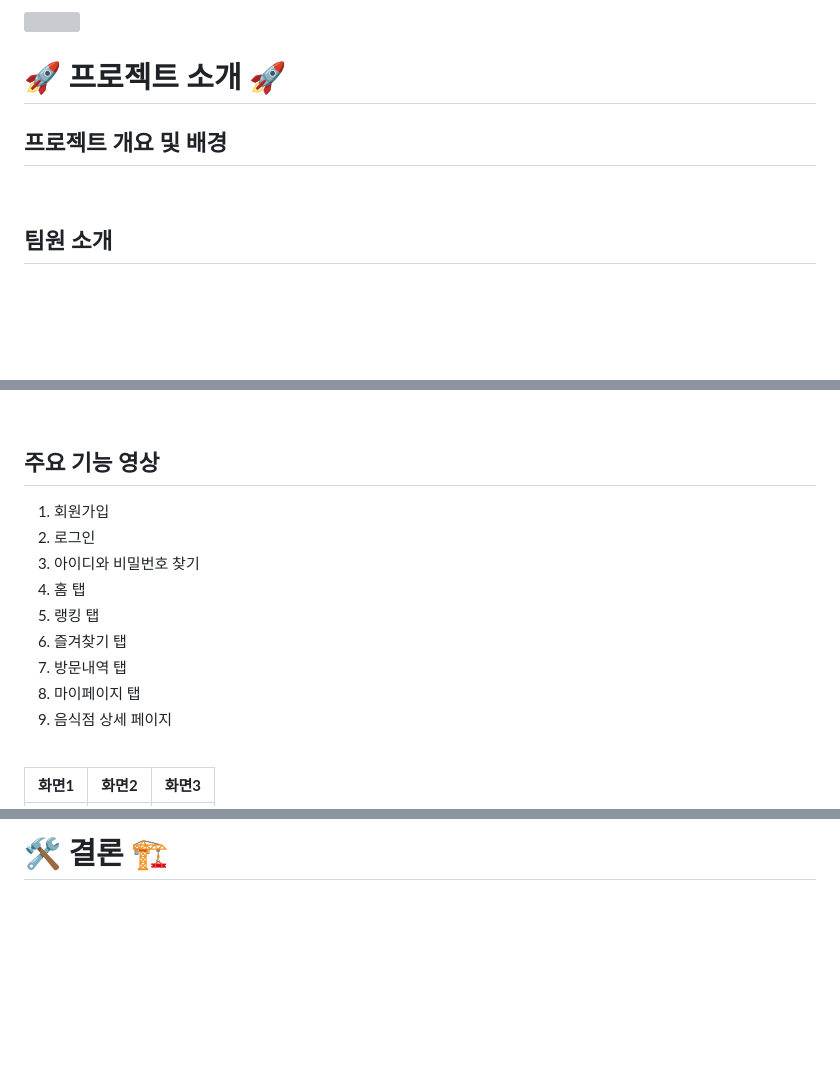
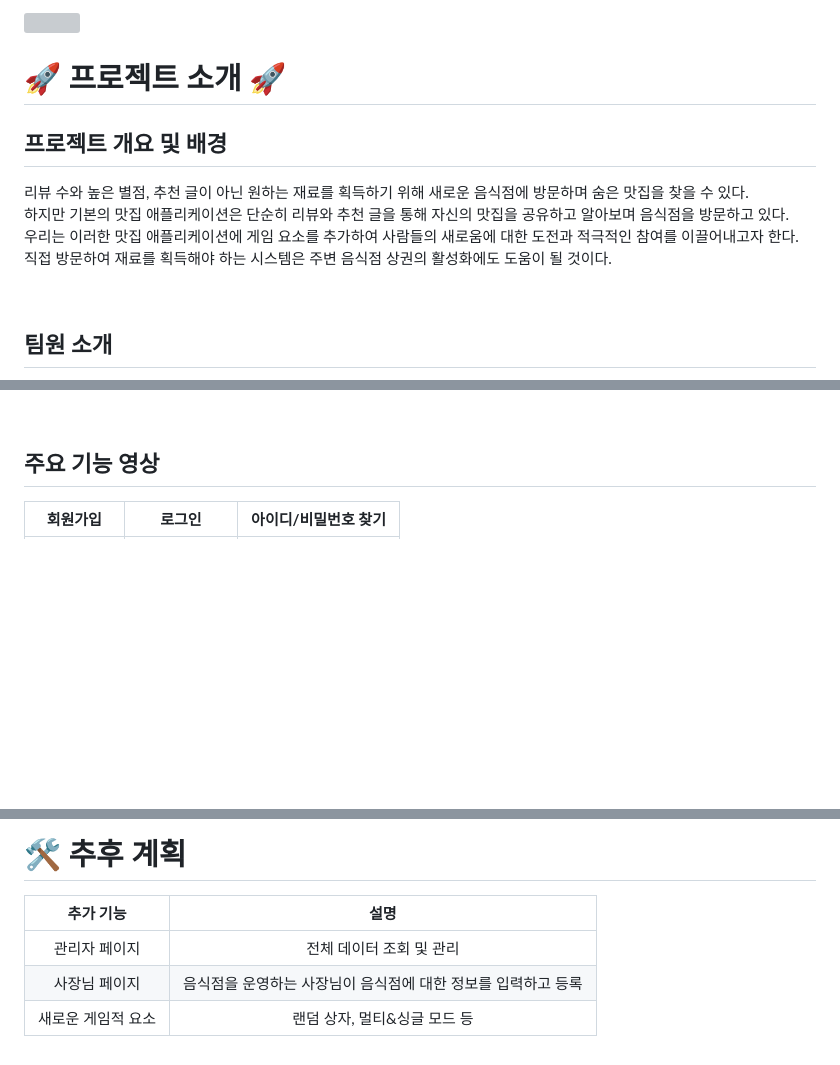
Before and after one commit to lee-giho/gachi_janchi, a Markdown page: README.md, 3 parts joined by grey strips. Rendered like a GitHub page; blank space fills up the shorter version; grey boxes are pictures that could not be loaded.

```diff
--- a/README.md
+++ b/README.md
@@ -5,7 +4,10 @@
 
 
 ## 프로젝트 개요 및 배경
-
+리뷰 수와 높은 별점, 추천 글이 아닌 원하는 재료를 획득하기 위해 새로운 음식점에 방문하며 숨은 맛집을 찾을 수 있다.<br>
+하지만 기본의 맛집 애플리케이션은 단순히 리뷰와 추천 글을 통해 자신의 맛집을 공유하고 알아보며 음식점을 방문하고 있다.<br>
+우리는 이러한 맛집 애플리케이션에 게임 요소를 추가하여 사람들의 새로움에 대한 도전과 적극적인 참여를 이끌어내고자 한다.<br>
+직접 방문하여 재료를 획득해야 하는 시스템은 주변 음식점 상권의 활성화에도 도움이 될 것이다.<br>
 
 <br>
 
@@ -155,17 +150,5 @@ QR코드 스캔이 완료되면 정보가 저장되고 방문내역 탭으로
 <br>
 
 ## 주요 기능 영상
-1. 회원가입
-2. 로그인
-3. 아이디와 비밀번호 찾기
-4. 홈 탭
-5. 랭킹 탭
-6. 즐겨찾기 탭
-7. 방문내역 탭
-8. 마이페이지 탭
-9. 음식점 상세 페이지
-
-<br>
-
-| **화면1** | **화면2** | **화면3** |
+| **회원가입** | **로그인** | **아이디/비밀번호 찾기** |
 | :---: | :---: | :---: |
@@ -175,3 +160,8 @@ QR코드 스캔이 완료되면 정보가 저장되고 방문내역 탭으로
 
 <br><br>
-# 🛠 결론 🏗
+# 🛠 추후 계획
+| **추가 기능** | **설명** |
+| :---: | :---: |
+| 관리자 페이지 | 전체 데이터 조회 및 관리 |
+| 사장님 페이지 | 음식점을 운영하는 사장님이 음식점에 대한 정보를 입력하고 등록 |
+| 새로운 게임적 요소 | 랜덤 상자, 멀티&싱글 모드 등 |
```
Also changed, not shown: other parts of README.md (+6 -12 lines).
